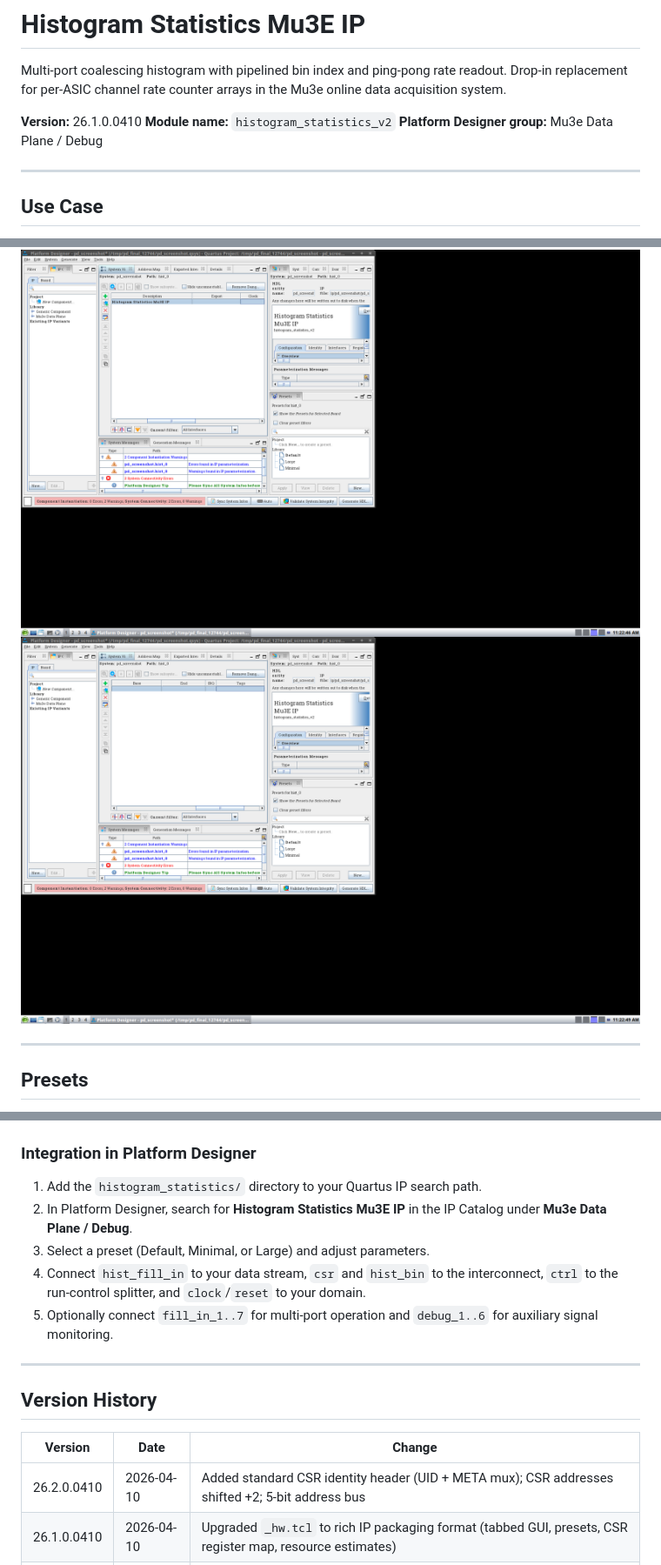
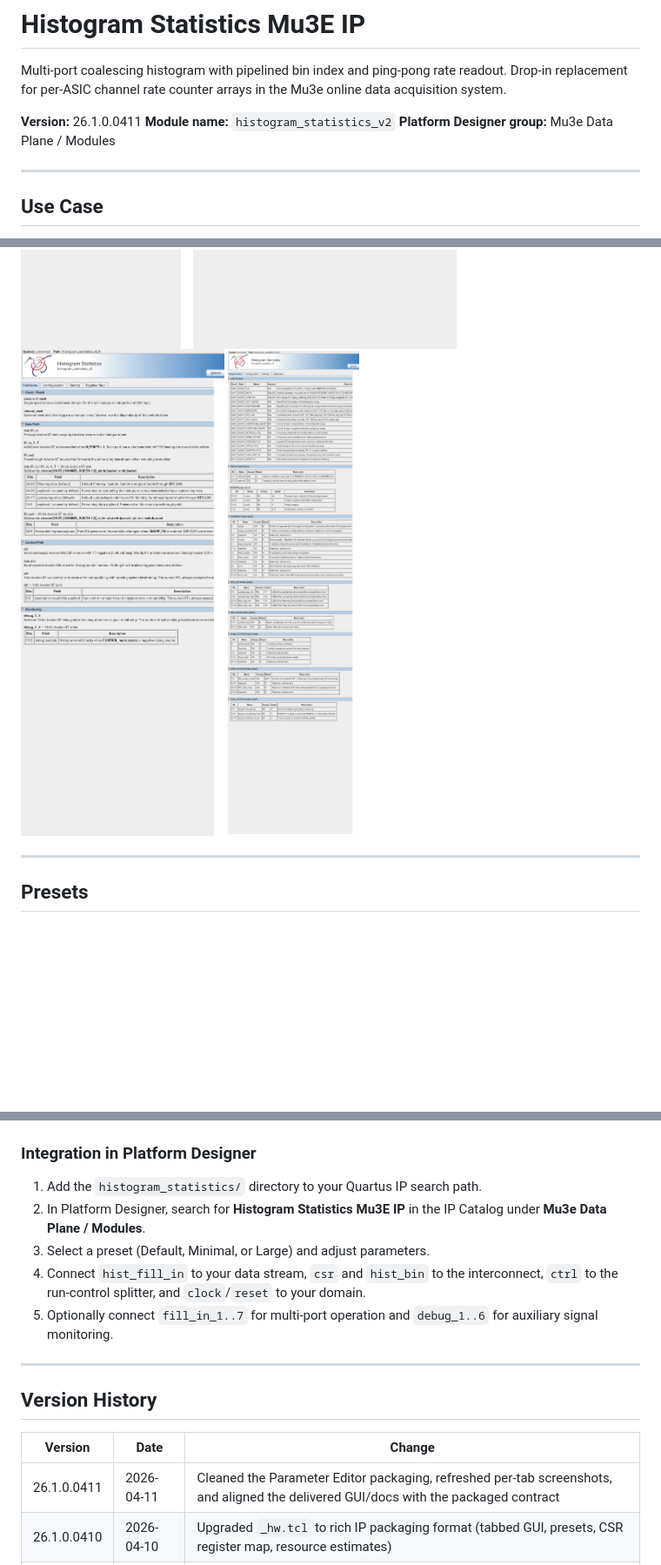
Before and after one commit to yifeng-ethz/histogram_statistics, a Markdown page: README.md, 3 parts joined by grey strips. Shown at 87% size. Rendered like a GitHub page; pictures changed too: doc/pd_configuration.png, doc/pd_identity.png, doc/pd_interfaces.png; blank space fills up the shorter version.

Commit message:
Refresh histogram packaging docs and screenshots

```diff
--- a/README.md
+++ b/README.md
@@ -4,9 +4,9 @@ Multi-port coalescing histogram with pipelined bin index and ping-pong rate read
 Drop-in replacement for per-ASIC channel rate counter arrays in the Mu3e online data
 acquisition system.
 
-**Version:** 26.1.0.0410
+**Version:** 26.1.0.0411
 **Module name:** `histogram_statistics_v2`
-**Platform Designer group:** Mu3e Data Plane / Debug
+**Platform Designer group:** Mu3e Data Plane / Modules
 
 ---
 
@@ -319,7 +322,7 @@ quartus_sh --flow compile histogram_statistics_v2_standalone
 
 1. Add the `histogram_statistics/` directory to your Quartus IP search path.
 2. In Platform Designer, search for **Histogram Statistics Mu3E IP** in the IP Catalog
-   under **Mu3e Data Plane / Debug**.
+   under **Mu3e Data Plane / Modules**.
 3. Select a preset (Default, Minimal, or Large) and adjust parameters.
 4. Connect `hist_fill_in` to your data stream, `csr` and `hist_bin` to the
    interconnect, `ctrl` to the run-control splitter, and `clock`/`reset` to
@@ -333,7 +336,7 @@ quartus_sh --flow compile histogram_statistics_v2_standalone
 
 | Version | Date | Change |
 |---------|------|--------|
-| 26.2.0.0410 | 2026-04-10 | Added standard CSR identity header (UID + META mux); CSR addresses shifted +2; 5-bit address bus |
+| 26.1.0.0411 | 2026-04-11 | Cleaned the Parameter Editor packaging, refreshed per-tab screenshots, and aligned the delivered GUI/docs with the packaged contract |
 | 26.1.0.0410 | 2026-04-10 | Upgraded `_hw.tcl` to rich IP packaging format (tabbed GUI, presets, CSR register map, resource estimates) |
 | 26.0.321 | 2026-03-21 | Restored v2 from `feb_system_v2` generated RTL |
 | Rev 1.2 | 2026-04-09 | Decouple `build_key` from `filter_pass_v` gating to break timing path (-2.554 ns at 137.5 MHz) |
```
Also changed, not shown: other parts of README.md (+17 -14 lines), 1 other file.
